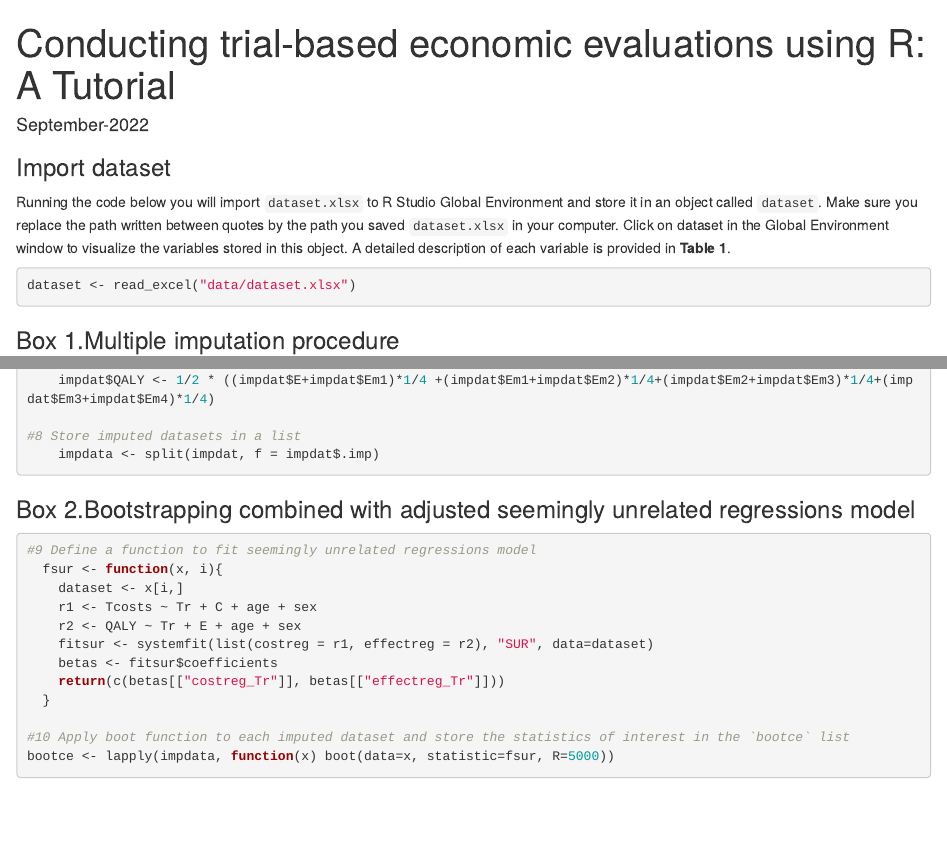
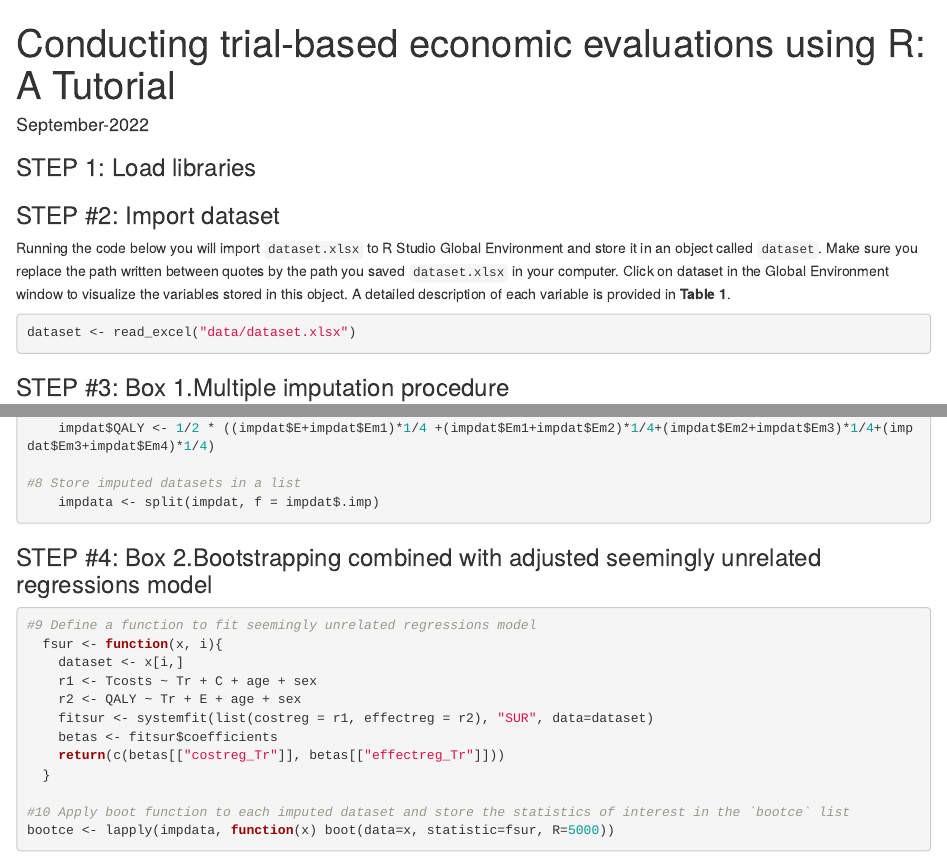
Before and after one commit to angelajben/R-Tutorial, an R Markdown document (R/CEA.Rmd): the page in a window 1100 px wide, from its top, and a second part further down, joined at a grey line. Rendered offline with R 4.5, knitr and Pandoc, with nearby package versions; code that draws random numbers runs with fixed seeds of ours; some code elsewhere in the file could not run offline.

Commit message:
Update R script

````diff
--- a/R/CEA.Rmd
+++ b/R/CEA.Rmd
@@ -4,8 +4,9 @@ version: 1.1
 date: "September-2022"
 output: html_document
 ---
+### STEP 1: Load libraries
 ```{r setup, include=FALSE}
-# STEP #1: If you do not have a package installed, run: install.packages("packagename")
+# If you do not have a R package installed, run: install.packages("packagename")
 
 library(mice)       # required to impute data
 library(systemfit)  # required to run seemingly unrelated regression
@@ -18,7 +19,7 @@ library(tidyverse)  # required for data manipulation
 
 ```
 
-### Import dataset
+### STEP #2: Import dataset
 Running the code below you will import `dataset.xlsx` to R Studio Global Environment and store it in an object called `dataset`.
 Make sure you replace the path written between quotes by the path you saved `dataset.xlsx` in your computer.
 Click on dataset in the Global Environment window to visualize the variables stored in this object. A detailed description of each variable is provided in **Table 1**.
@@ -26,7 +27,7 @@ Click on dataset in the Global Environment window to visualize the variables sto
 dataset <- read_excel("data/dataset.xlsx")
 ```
 
-### Box 1.Multiple imputation procedure
+### STEP #3: Box 1.Multiple imputation procedure
 ```{r}
 
 #1 Split dataset by treatment group (Tr)
@@ -60,7 +61,7 @@ dataset <- read_excel("data/dataset.xlsx")
 ```
 
 
-### Box 2.Bootstrapping combined with adjusted seemingly unrelated regressions model
+### STEP #4: Box 2.Bootstrapping combined with adjusted seemingly unrelated regressions model
 ```{r}
 
 #9 Define a function to fit seemingly unrelated regressions model
````
Also changed, not shown: R/CEA.Rmd (8 more changed lines).
